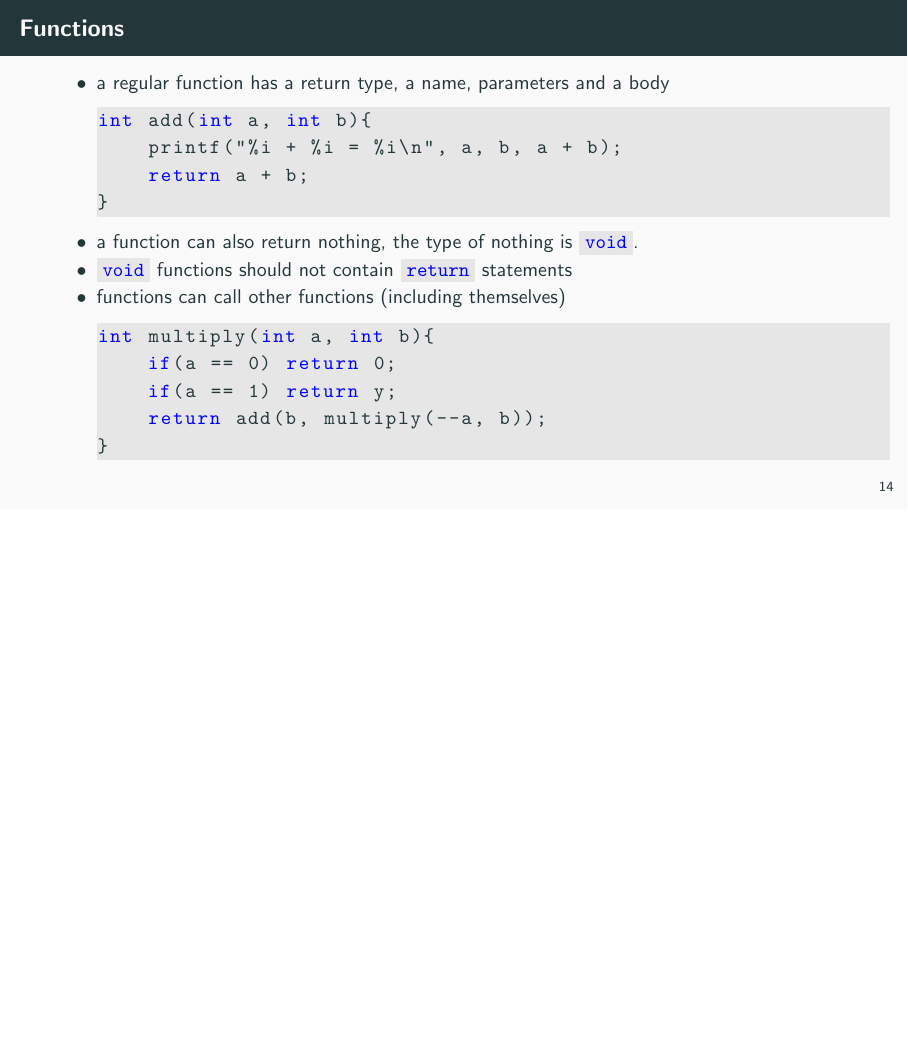
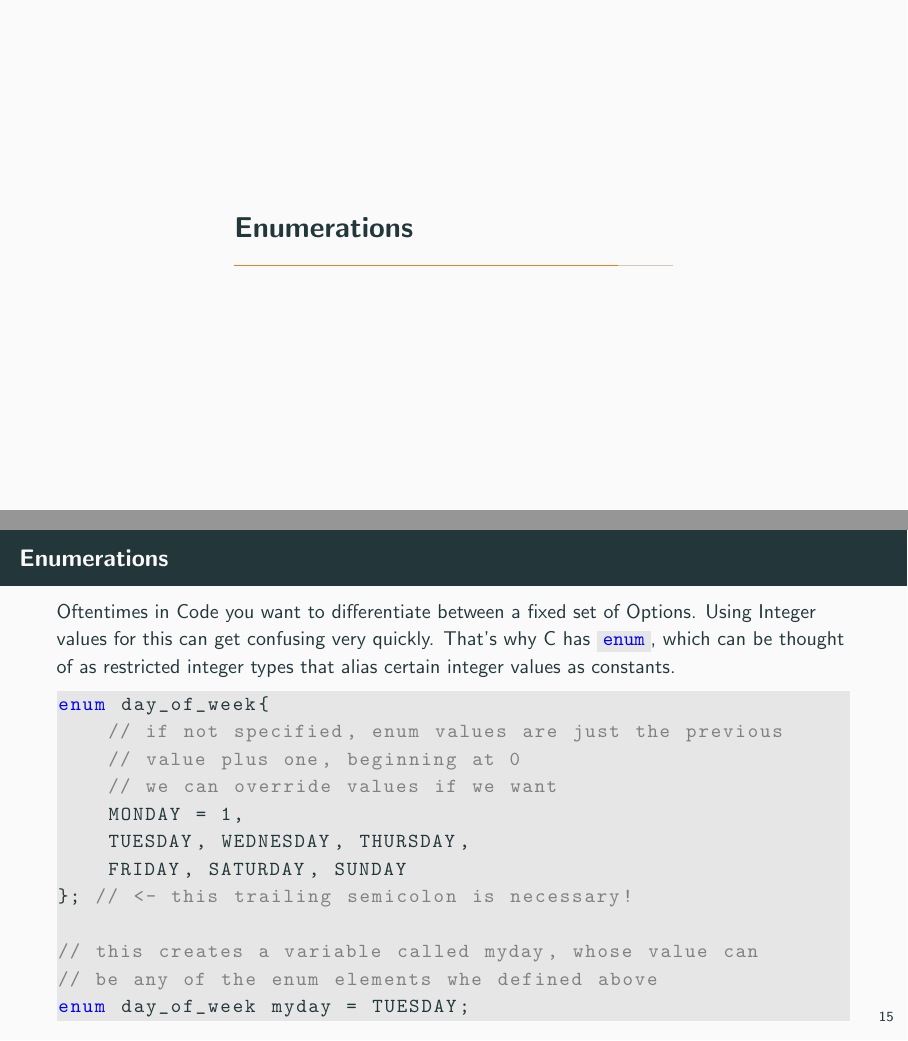
Before and after one commit to jkrbs/c_lessons, LaTeX slides (slides/02_control_structures.tex): page 20 of 20 before the commit and pages 21 and 22 of 23 after it, the two joined at a grey line, the shorter picture padded with empty space. Compiled offline with pdfLaTeX.

Commit message:
add enums

```diff
--- a/slides/02_control_structures.tex
+++ b/slides/02_control_structures.tex
@@ -283,6 +283,45 @@ int multiply(int a, int b){
 
 \end{frame}
 
+\section{Enumerations}
+
+\begin{frame}[fragile]{Enumerations}
+    Oftentimes in Code you want to differentiate between a fixed set of Options.
+    Using Integer values for this can get confusing very quickly. That's why
+    C has \code{enum}, which can be thought of as restricted integer types
+    that alias certain integer values as constants.
+    \begin{codeblock}
+enum day_of_week{
+    // if not specified, enum values are just the previous
+    // value plus one, beginning at 0
+    // we can override values if we want
+    MONDAY = 1,
+    TUESDAY, WEDNESDAY, THURSDAY,
+    FRIDAY, SATURDAY, SUNDAY
+}; // <- this trailing semicolon is necessary!
+
+// this creates a variable called myday, whose value can
+// be any of the enum elements whe defined above
+enum day_of_week myday = TUESDAY;
+    \end{codeblock}
+\end{frame}
+
+\begin{frame}[fragile]{Enumerations in Switch Statements}
+    Enumerations and switch statements often go hand in hand.
+    They are also one of the cases where we can make good use of the
+    fallthrough behaviour.
+    \begin{codeblock}
+switch(myday){
+    case SATURDAY:
+    case SUNDAY: {
+        puts("weekend :)");
+    } break;
+    default: {
+        puts("its a weekday :(");
+    } break;
+}
+    \end{codeblock}
+\end{frame}
 
 
 \end{document}
```
